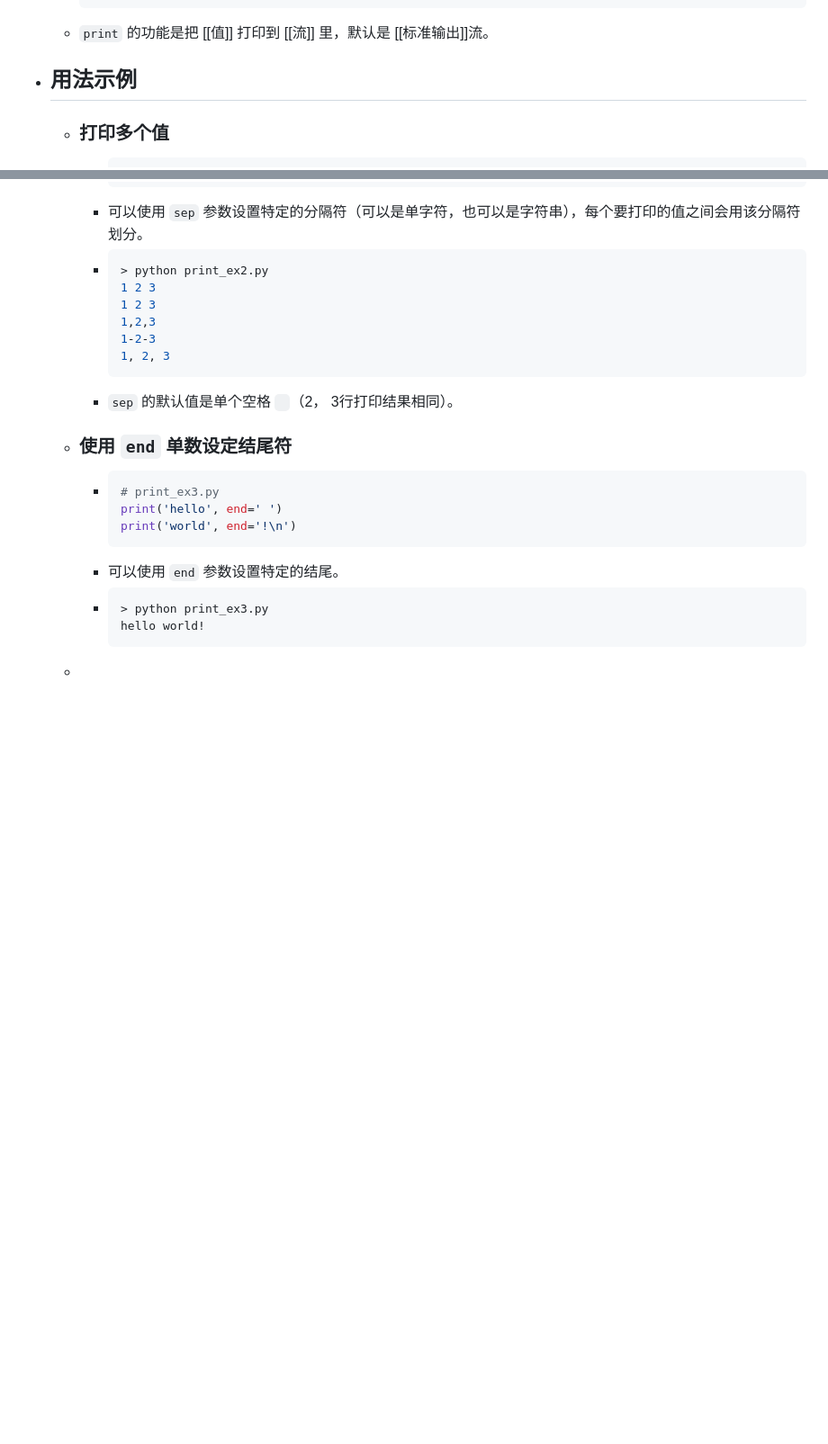
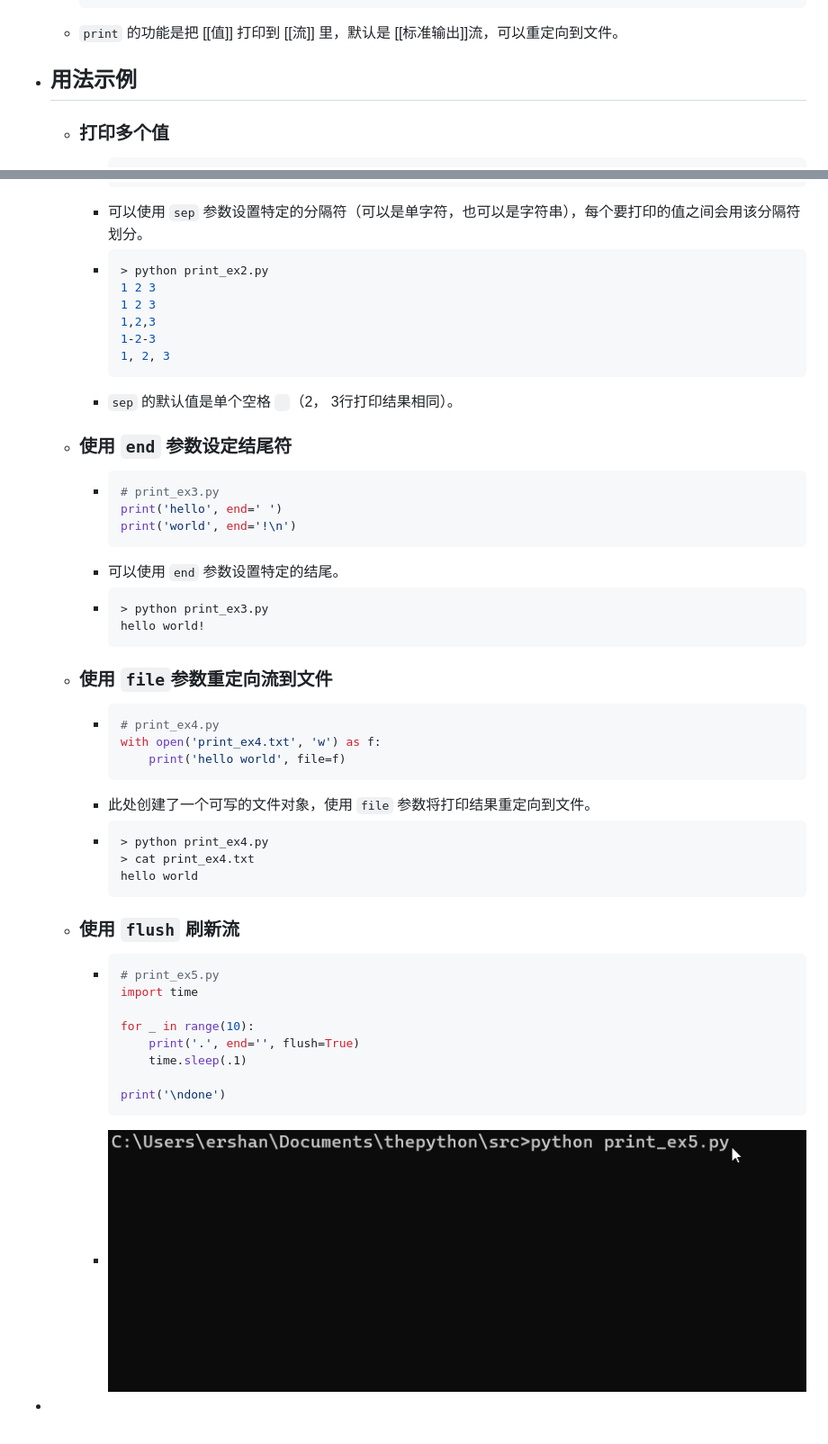
Before and after one commit to ershan33/thepython, a Markdown page: pages/print.md, 2 parts joined by grey strips. Shown: that part at 90% size. GitHub-like rendering; pictures changed too: assets/print_ex5.gif (added); blank space fills up the shorter version.

Commit message:
[logseq-plugin-git:commit] 2022-12-01T15:29:20.994Z

````diff
--- a/pages/print.md
+++ b/pages/print.md
@@ -13,7 +13,7 @@ tags:: built-in, builtin_function_or_method
 	  flush: whether to forcibly flush the stream.
 	  Type:      builtin_function_or_method
 	  ```
-	- `print` 的功能是把 [[值]] 打印到 [[流]] 里，默认是 [[标准输出]]流。
+	- `print` 的功能是把 [[值]] 打印到 [[流]] 里，默认是 [[标准输出]]流，可以重定向到文件。
 - ## 用法示例
 	- ### 打印多个值
 		- ```python
@@ -46,7 +46,7 @@ tags:: built-in, builtin_function_or_method
 		  1, 2, 3
 		  ```
 		- `sep` 的默认值是单个空格 ` `（2， 3行打印结果相同）。
-	- ### 使用 `end` 单数设定结尾符
+	- ### 使用 `end` 参数设定结尾符
 		- ```python
 		  # print_ex3.py
 		  print('hello', end=' ')
@@ -57,4 +57,28 @@ tags:: built-in, builtin_function_or_method
 		  > python print_ex3.py
 		  hello world!
 		  ```
-	-
+	- ### 使用 `file`参数重定向流到文件
+		- ```python
+		  # print_ex4.py
+		  with open('print_ex4.txt', 'w') as f:
+		      print('hello world', file=f)
+		  ```
+		- 此处创建了一个可写的文件对象，使用 `file` 参数将打印结果重定向到文件。
+		- ```python
+		  > python print_ex4.py
+		  > cat print_ex4.txt
+		  hello world
+		  ```
+	- ### 使用 `flush` 刷新流
+		- ```python
+		  # print_ex5.py
+		  import time
+
+		  for _ in range(10):
+		      print('.', end='', flush=True)
+		      time.sleep(.1)
+
+		  print('\ndone')
+		  ```
+		- ![flush](../assets/print_ex5.gif)
+-
````
Also changed, not shown: 3 other files.
